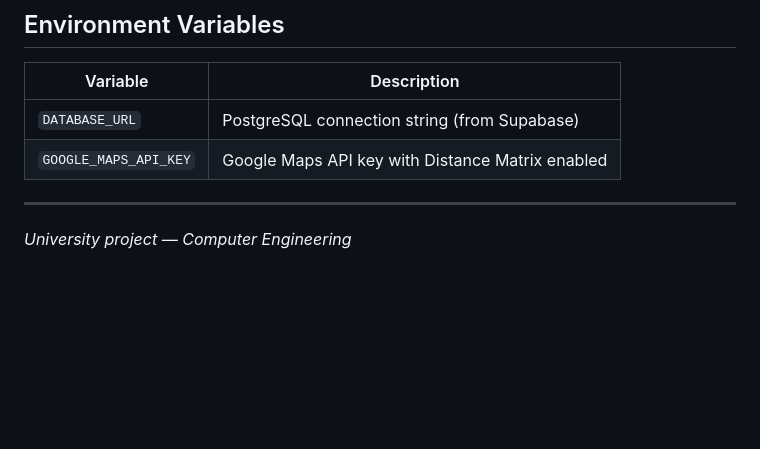
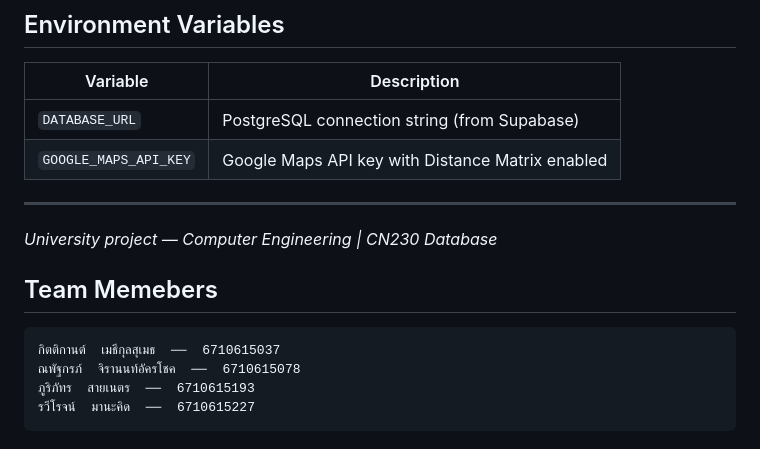
Before and after one commit to DaybreakList/EV-Charger-Reservation-System, a Markdown page: README.md, the part around the change. GitHub-like rendering; blank space fills up the shorter version.

Commit message:
Added Team Members of Project

````diff
--- a/README.md
+++ b/README.md
@@ -190,4 +190,11 @@ EV-Charger-Reservation-System/
 
 ---
 
-*University project — Computer Engineering*
+*University project — Computer Engineering | CN230 Database*
+## Team Memebers
+```
+กิตติกานต์  เมธีกุลสุเมธ  ──  6710615037
+ณพัฐกรภ์  จิรานนท์อัครโชค  ──  6710615078
+ภูริภัทร  สายเนตร  ──  6710615193
+รวีโรจน์  มานะคิด  ──  6710615227
+```
````
